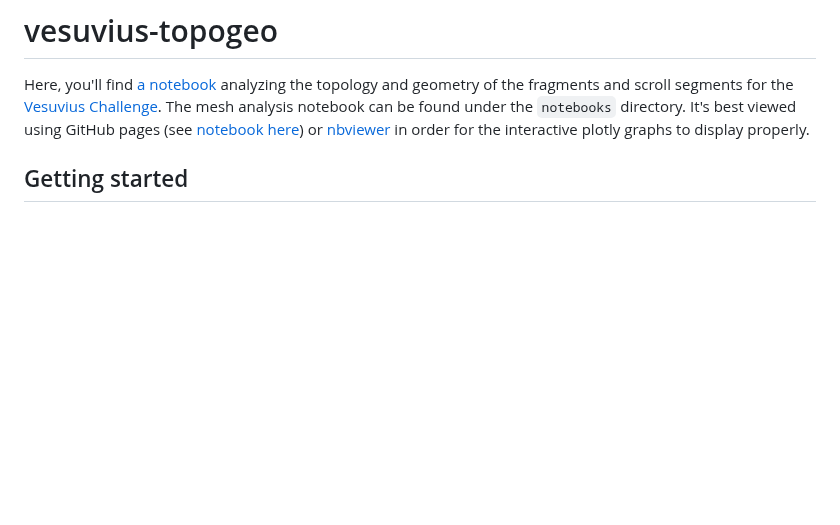
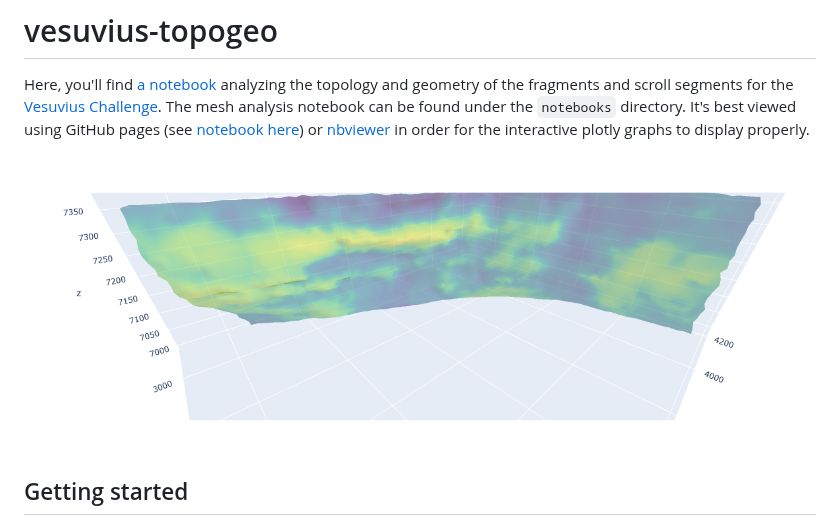
Before and after one commit to lschlessinger1/vesuvius-topogeo, a Markdown page: README.md, the part around the change. GitHub-like rendering; pictures changed too: images/curvature-preview.png (added); blank space fills up the shorter version.

Commit message:
add curvature prev

```diff
--- a/README.md
+++ b/README.md
@@ -4,6 +4,8 @@ fragments and scroll segments for the [Vesuvius Challenge](https://scrollprize.o
 found under the `notebooks` directory.  It's best viewed using GitHub pages (see
 [notebook here](http://lschlessinger1.github.io/vesuvius-topogeo/static/analyze-all-meshes.html)) or [nbviewer](https://nbviewer.org/) in order for the interactive plotly
 graphs to display properly.
+
+![A mesh pseudo-colored by curvature values](images/curvature-preview.png "Mesh curvature preview")
 
 ## Getting started
 
```
